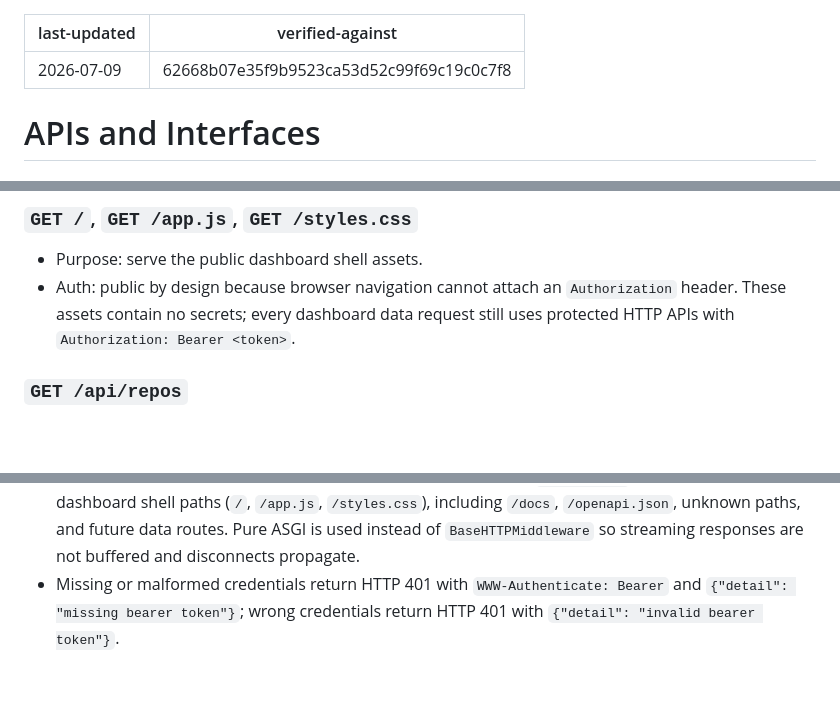
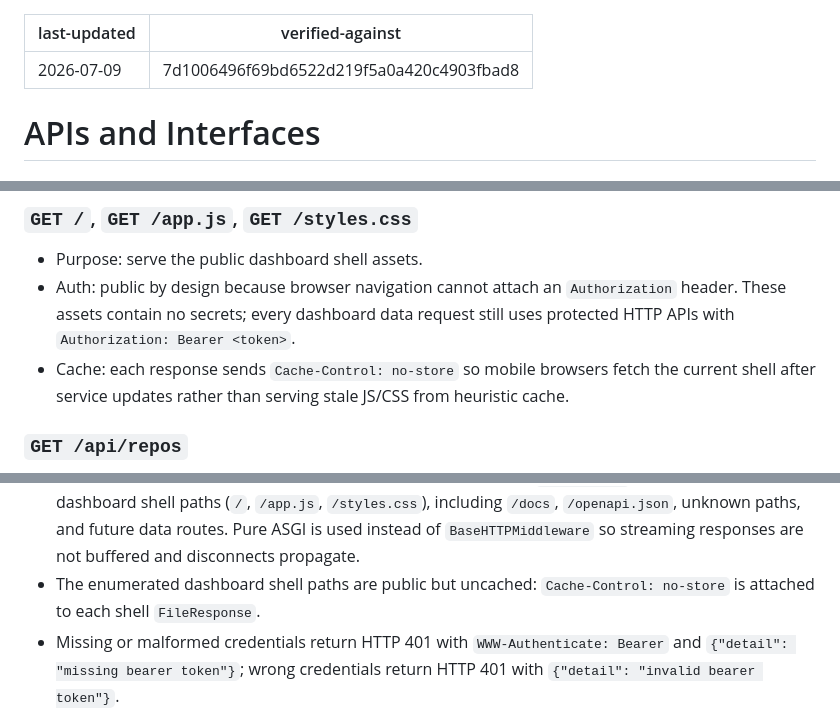
Before and after one commit to qinglin89/orch-hub, a Markdown page: .ai/apis.md, 3 parts joined by grey strips. Rendered like a GitHub page; blank space fills up the shorter version.

Commit message:
docs(memory): absorb dashboard asset cache control

```diff
--- a/.ai/apis.md
+++ b/.ai/apis.md
@@ -1,6 +1,6 @@
 ---
 last-updated: 2026-07-09
-verified-against: 62668b07e35f9b9523ca53d52c99f69c19c0c7f8
+verified-against: 7d1006496f69bd6522d219f5a0a420c4903fbad8
 ---
 
 # APIs and Interfaces
@@ -93,6 +93,9 @@ verified-against: 62668b07e35f9b9523ca53d52c99f69c19c0c7f8
 - Auth: public by design because browser navigation cannot attach an
   `Authorization` header. These assets contain no secrets; every dashboard data
   request still uses protected HTTP APIs with `Authorization: Bearer <token>`.
+- Cache: each response sends `Cache-Control: no-store` so mobile browsers fetch
+  the current shell after service updates rather than serving stale JS/CSS from
+  heuristic cache.
 
 ### `GET /api/repos`
 
@@ -237,6 +240,8 @@ Current HTTP behavior:
   including `/docs`, `/openapi.json`, unknown paths, and future data routes.
   Pure ASGI is used instead of `BaseHTTPMiddleware` so streaming responses are
   not buffered and disconnects propagate.
+- The enumerated dashboard shell paths are public but uncached:
+  `Cache-Control: no-store` is attached to each shell `FileResponse`.
 - Missing or malformed credentials return HTTP 401 with
   `WWW-Authenticate: Bearer` and `{"detail": "missing bearer token"}`; wrong
   credentials return HTTP 401 with `{"detail": "invalid bearer token"}`.
```
Also changed, not shown: .ai/features.md (+4 -1 lines), .ai/modules.md (+10 -8 lines).
